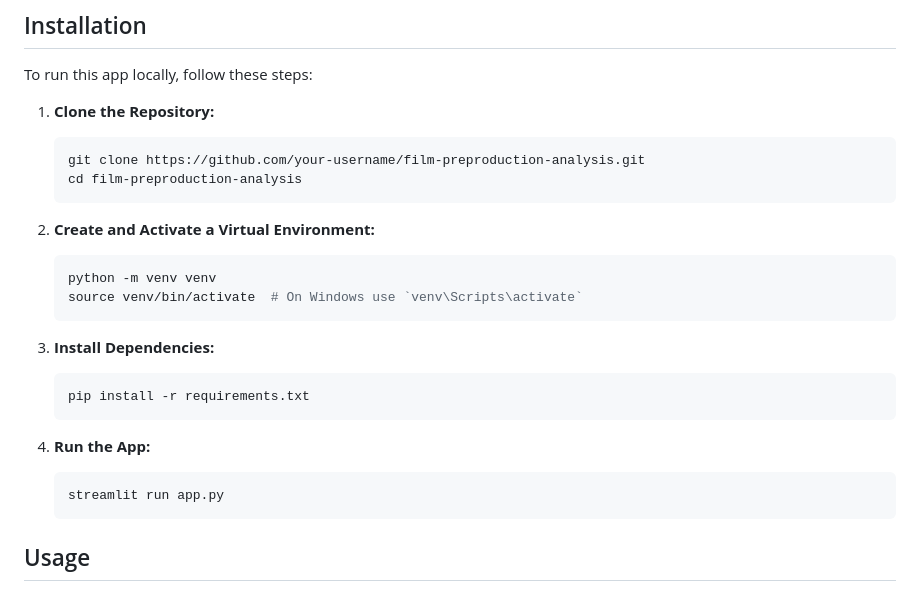
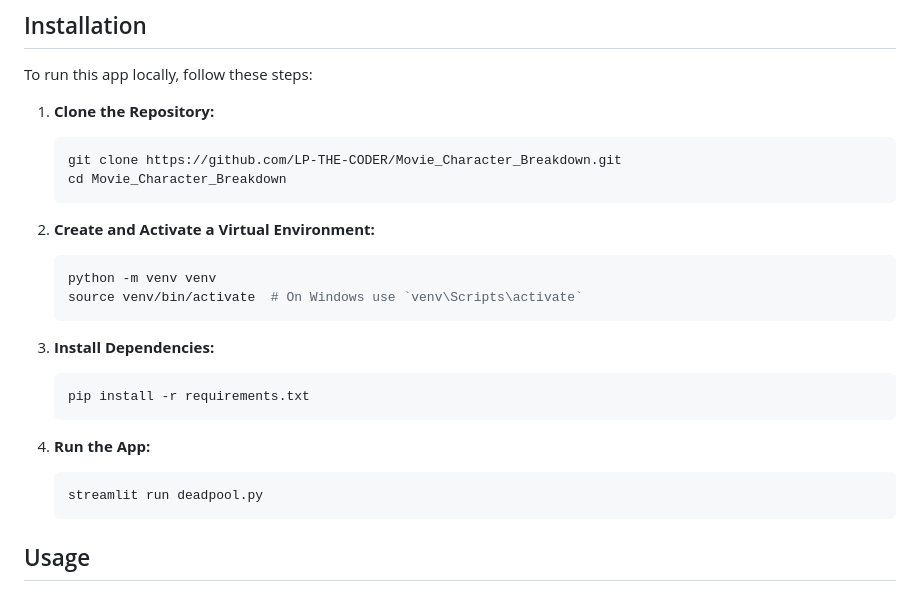
Before and after one commit to LP-THE-CODER/Movie_Character_Breakdown, a Markdown page: README.md, the part around the change. Drawn GitHub-style.

````diff
--- a/README.md
+++ b/README.md
@@ -33,8 +33,8 @@ To run this app locally, follow these steps:
 
 1. **Clone the Repository:**
    ```bash
-   git clone https://github.com/your-username/film-preproduction-analysis.git
-   cd film-preproduction-analysis
+   git clone https://github.com/LP-THE-CODER/Movie_Character_Breakdown.git
+   cd Movie_Character_Breakdown
    ```
 
 2. **Create and Activate a Virtual Environment:**
@@ -50,7 +50,7 @@ To run this app locally, follow these steps:
 
 4. **Run the App:**
    ```bash
-   streamlit run app.py
+   streamlit run deadpool.py
    ```
 
 ## Usage
````
